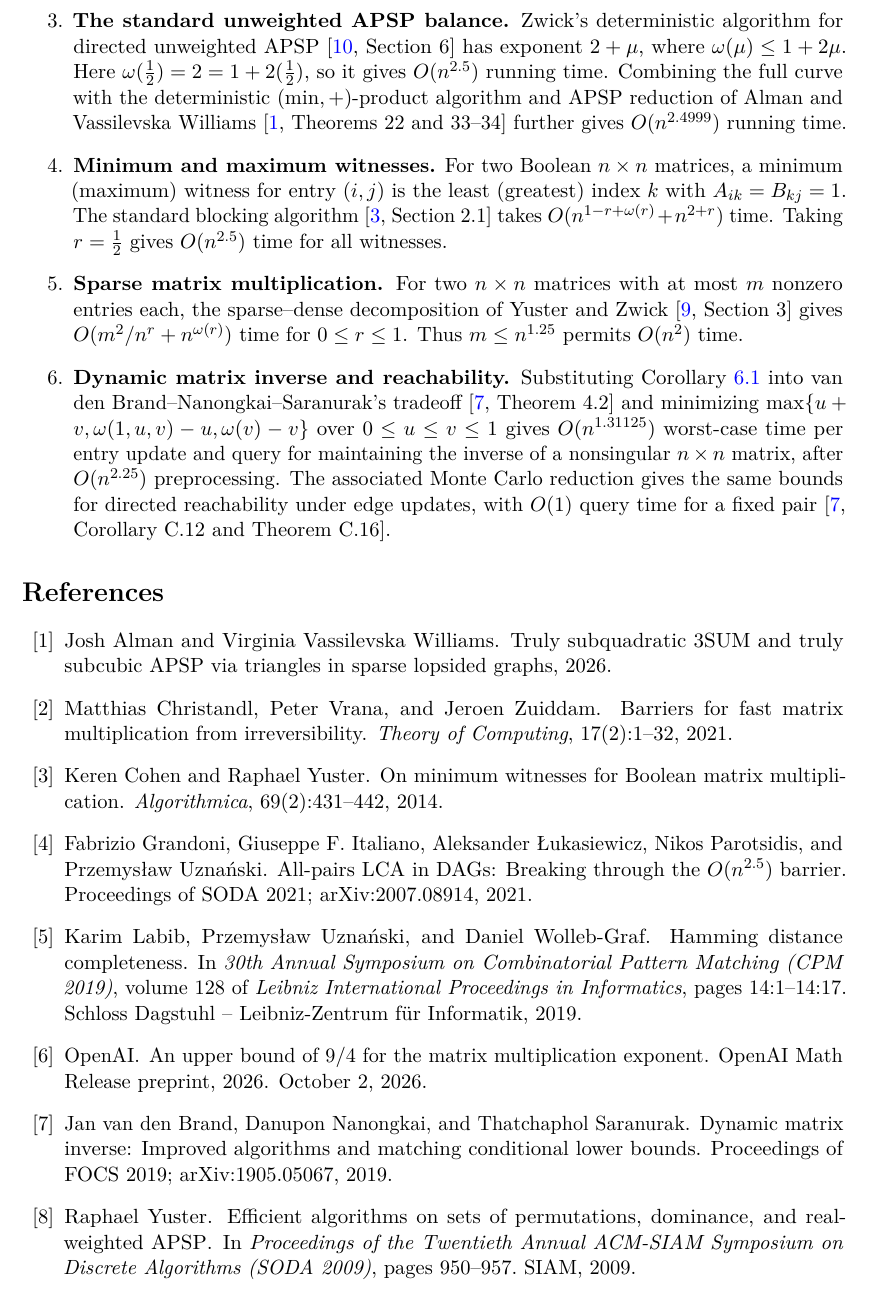
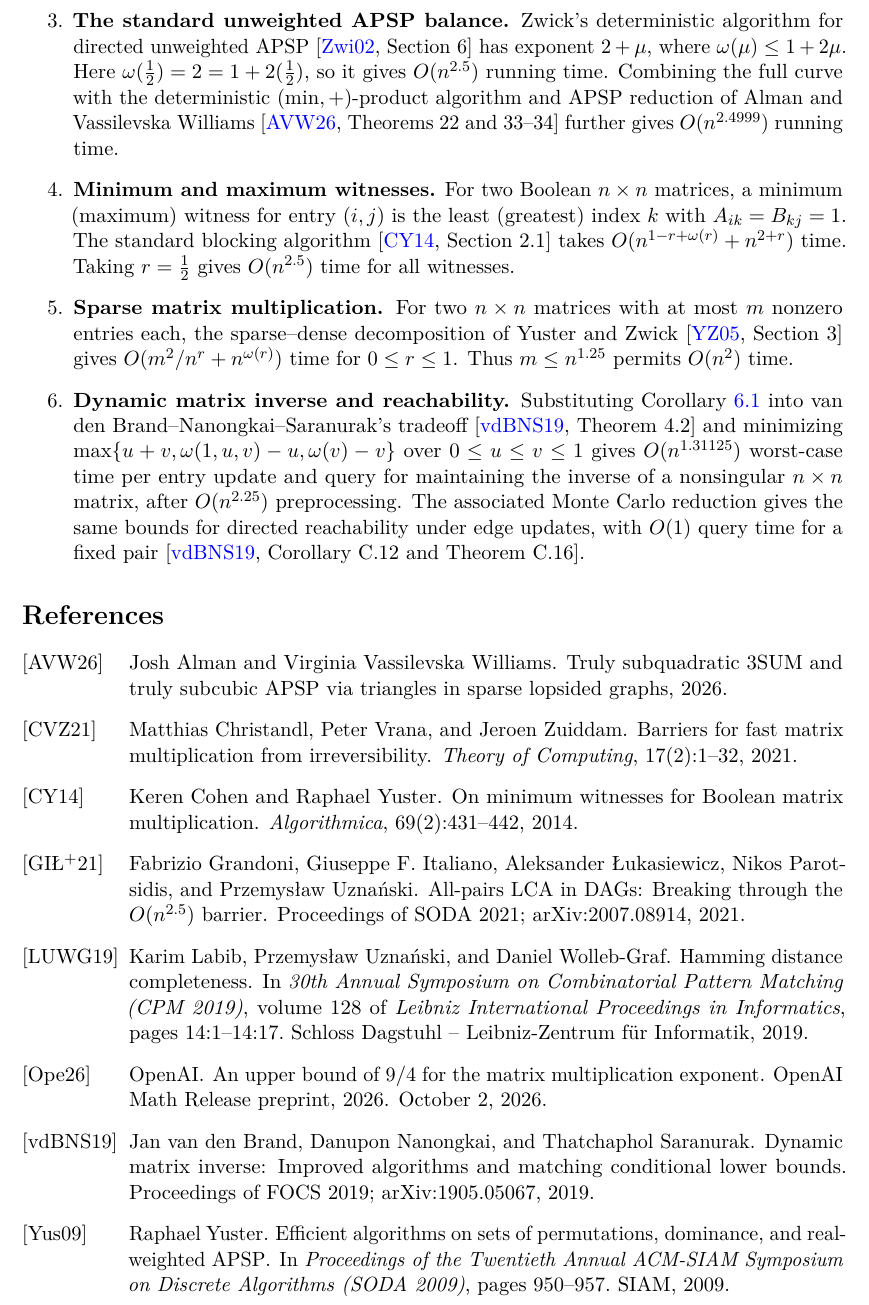
Before and after one commit to izulin/rectmatmul, a LaTeX paper (main.tex): part of page 10 of 11, cut so that both start at the same text. Compiled offline with pdfLaTeX.

Commit message:
Use alpha labels for the inline bibliography

```diff
--- a/main.tex
+++ b/main.tex
@@ -742,32 +742,33 @@ reachability under edge updates, with $O(1)$ query time for a fixed pair
 \cite[Corollary~C.12 and Theorem~C.16]{van-den-brand-nanongkai-saranurak-2019}.
 \end{enumerate}
 
-% Bibliography inlined from main.bbl, generated with the plain BibTeX style.
-\begin{thebibliography}{10}
+% Bibliography inlined from BibTeX output generated with the alpha style.
+\newcommand{\etalchar}[1]{$^{#1}$}
+\begin{thebibliography}{LUWG19}
 
-\bibitem{alman-williams-2026}
+\bibitem[AVW26]{alman-williams-2026}
 Josh Alman and Virginia Vassilevska~Williams.
 \newblock Truly subquadratic {3SUM} and truly subcubic {APSP} via triangles in
   sparse lopsided graphs, 2026.
 
-\bibitem{christandl-vrana-zuiddam-2021-irreversibility}
+\bibitem[CVZ21]{christandl-vrana-zuiddam-2021-irreversibility}
 Matthias Christandl, Peter Vrana, and Jeroen Zuiddam.
 \newblock Barriers for fast matrix multiplication from irreversibility.
 \newblock {\em Theory of Computing}, 17(2):1--32, 2021.
 
-\bibitem{cohen-yuster-2014-minimum-witnesses}
+\bibitem[CY14]{cohen-yuster-2014-minimum-witnesses}
 Keren Cohen and Raphael Yuster.
 \newblock On minimum witnesses for {Boolean} matrix multiplication.
 \newblock {\em Algorithmica}, 69(2):431--442, 2014.
 
-\bibitem{grandoni-et-al-2021-all-pairs-lca}
+\bibitem[GI{\L}{\etalchar{+}}21]{grandoni-et-al-2021-all-pairs-lca}
 Fabrizio Grandoni, Giuseppe~F. Italiano, Aleksander {\L}ukasiewicz, Nikos
   Parotsidis, and Przemys{\l}aw Uzna\'{n}ski.
 \newblock All-pairs {LCA} in {DAGs}: Breaking through the {$O(n^{2.5})$}
   barrier.
 \newblock Proceedings of SODA 2021; arXiv:2007.08914, 2021.
 
-\bibitem{labib-uznanski-wolleb-graf-2019}
+\bibitem[LUWG19]{labib-uznanski-wolleb-graf-2019}
 Karim Labib, Przemys{\l}aw Uzna\'{n}ski, and Daniel Wolleb-Graf.
 \newblock {Hamming} distance completeness.
 \newblock In {\em 30th Annual Symposium on Combinatorial Pattern Matching (CPM
@@ -775,19 +776,19 @@ Karim Labib, Przemys{\l}aw Uzna\'{n}ski, and Daniel Wolleb-Graf.
   pages 14:1--14:17. Schloss Dagstuhl -- Leibniz-Zentrum f{\"u}r Informatik,
   2019.
 
-\bibitem{openai-2026-matrix-nine-fourths}
+\bibitem[{Ope}26]{openai-2026-matrix-nine-fourths}
 {OpenAI}.
 \newblock An upper bound of {$9/4$} for the matrix multiplication exponent.
 \newblock OpenAI Math Release preprint, 2026.
 \newblock October 2, 2026.
 
-\bibitem{van-den-brand-nanongkai-saranurak-2019}
+\bibitem[vdBNS19]{van-den-brand-nanongkai-saranurak-2019}
 Jan van~den Brand, Danupon Nanongkai, and Thatchaphol Saranurak.
 \newblock Dynamic matrix inverse: Improved algorithms and matching conditional
   lower bounds.
 \newblock Proceedings of FOCS 2019; arXiv:1905.05067, 2019.
 
-\bibitem{yuster-2009-permutations-dominance}
+\bibitem[Yus09]{yuster-2009-permutations-dominance}
 Raphael Yuster.
 \newblock Efficient algorithms on sets of permutations, dominance, and
   real-weighted {APSP}.
```
Also changed, not shown: README.md, main.pdf, main.tex (4 more changed lines).
